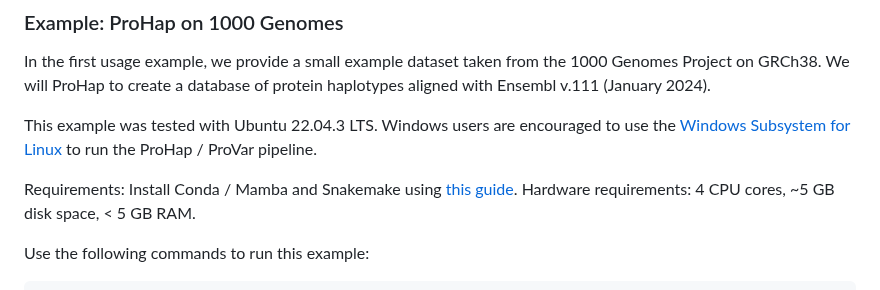
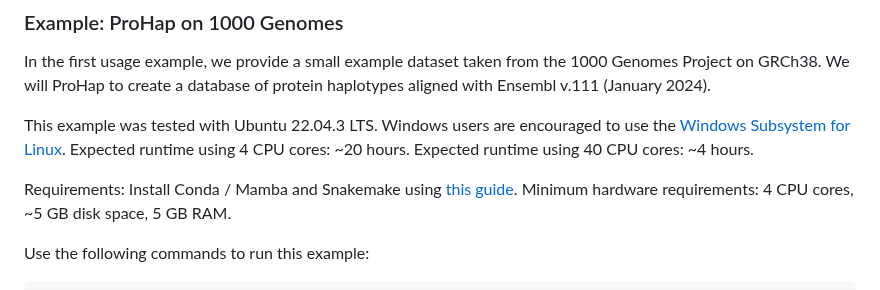
Before and after one commit to ProGenNo/ProHap, a Markdown page: README.md, the part around the change. Drawn GitHub-style.

```diff
--- a/README.md
+++ b/README.md
@@ -26,9 +26,9 @@ Usage:
 ### Example: ProHap on 1000 Genomes
 In the first usage example, we provide a small example dataset taken from the 1000 Genomes Project on GRCh38. We will ProHap to create a database of protein haplotypes aligned with Ensembl v.111 (January 2024).
 
-This example was tested with Ubuntu 22.04.3 LTS. Windows users are encouraged to use the [Windows Subsystem for Linux](https://ubuntu.com/desktop/wsl) to run the ProHap / ProVar pipeline.
+This example was tested with Ubuntu 22.04.3 LTS. Windows users are encouraged to use the [Windows Subsystem for Linux](https://ubuntu.com/desktop/wsl). Expected runtime using 4 CPU cores: ~20 hours. Expected runtime using 40 CPU cores: ~4 hours.
 
-Requirements: Install Conda / Mamba and Snakemake using [this guide](https://snakemake.readthedocs.io/en/stable/getting_started/installation.html#installation-via-conda-mamba). Hardware requirements: 4 CPU cores, ~5 GB disk space, < 5 GB RAM.
+Requirements: Install Conda / Mamba and Snakemake using [this guide](https://snakemake.readthedocs.io/en/stable/getting_started/installation.html#installation-via-conda-mamba). Minimum hardware requirements: 4 CPU cores, ~5 GB disk space, 5 GB RAM.
 
 Use the following commands to run this example:
 
```
